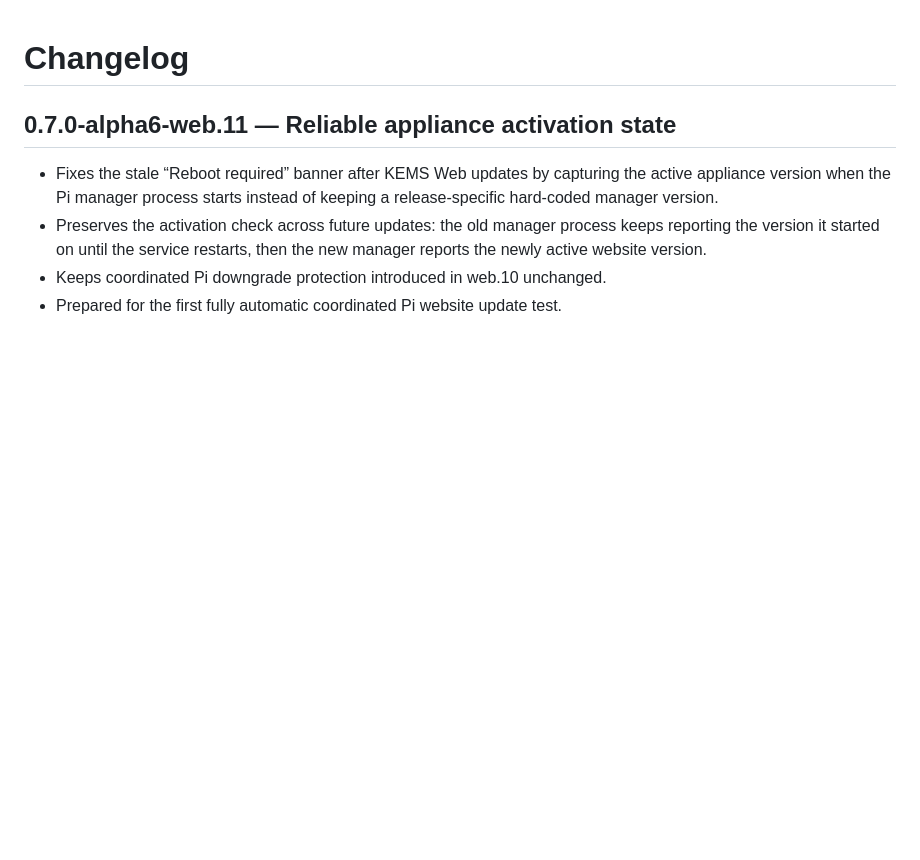
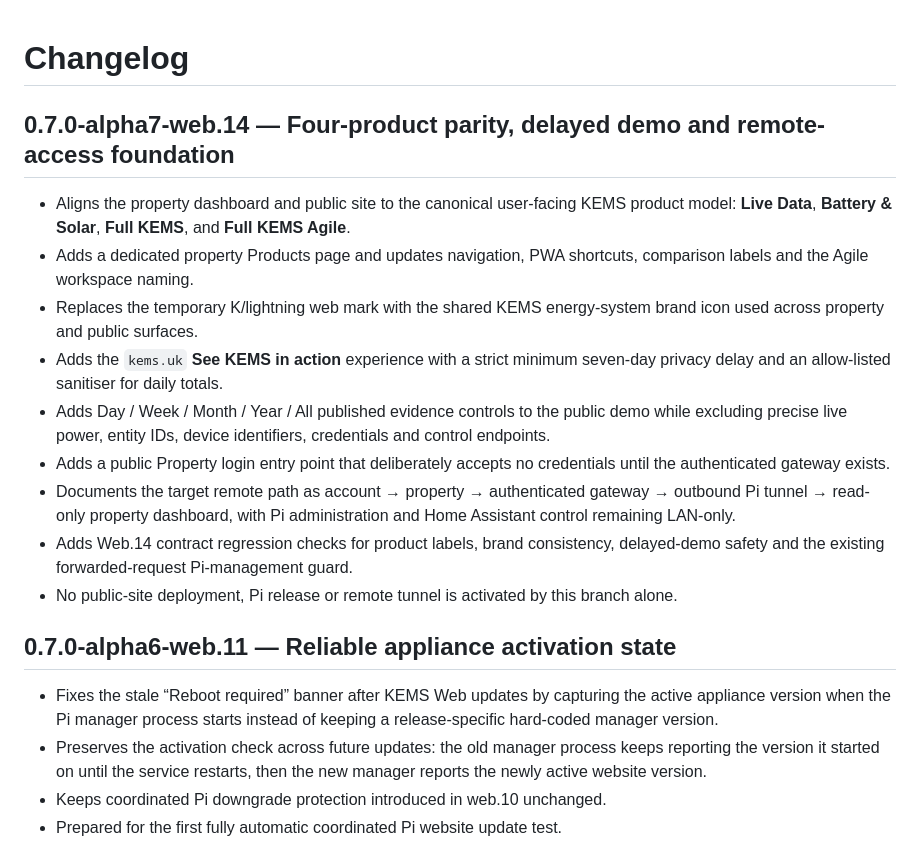
Before and after one commit to kylejago/KEMS-Web, a Markdown page: CHANGELOG.md, the part around the change. Rendered like a GitHub page; blank space fills up the shorter version.

Commit message:
Web.14: document four-product and remote-access changes

```diff
--- a/CHANGELOG.md
+++ b/CHANGELOG.md
@@ -1,4 +1,16 @@
 # Changelog
+
+## 0.7.0-alpha7-web.14 — Four-product parity, delayed demo and remote-access foundation
+
+- Aligns the property dashboard and public site to the canonical user-facing KEMS product model: **Live Data**, **Battery & Solar**, **Full KEMS**, and **Full KEMS Agile**.
+- Adds a dedicated property Products page and updates navigation, PWA shortcuts, comparison labels and the Agile workspace naming.
+- Replaces the temporary K/lightning web mark with the shared KEMS energy-system brand icon used across property and public surfaces.
+- Adds the `kems.uk` **See KEMS in action** experience with a strict minimum seven-day privacy delay and an allow-listed sanitiser for daily totals.
+- Adds Day / Week / Month / Year / All published evidence controls to the public demo while excluding precise live power, entity IDs, device identifiers, credentials and control endpoints.
+- Adds a public Property login entry point that deliberately accepts no credentials until the authenticated gateway exists.
+- Documents the target remote path as account → property → authenticated gateway → outbound Pi tunnel → read-only property dashboard, with Pi administration and Home Assistant control remaining LAN-only.
+- Adds Web.14 contract regression checks for product labels, brand consistency, delayed-demo safety and the existing forwarded-request Pi-management guard.
+- No public-site deployment, Pi release or remote tunnel is activated by this branch alone.
 
 ## 0.7.0-alpha6-web.11 — Reliable appliance activation state
 
```
